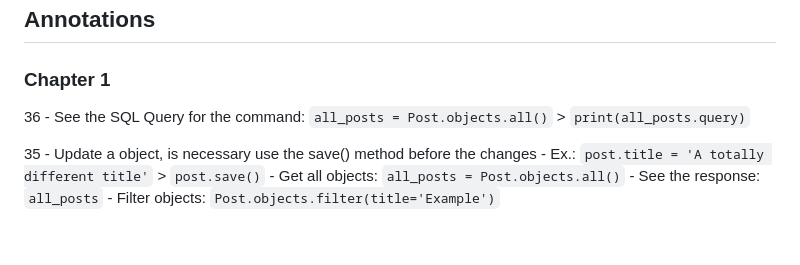
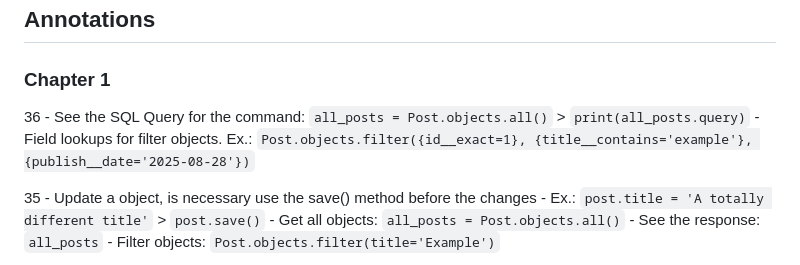
Before and after one commit to Kecbm/blog-application, a Markdown page: README.md, the part around the change. GitHub-like rendering; blank space fills up the shorter version.

Commit message:
:memo: using field lookups

```diff
--- a/README.md
+++ b/README.md
@@ -47,6 +47,7 @@ This is a blog application created with Django.
 
 36
     - See the SQL Query for the command: `all_posts = Post.objects.all()` > `print(all_posts.query)`
+    - Field lookups for filter objects. Ex.: `Post.objects.filter({id__exact=1}, {title__contains='example'}, {publish__date='2025-08-28'})`
 
 35
     - Update a object, is necessary use the save() method before the changes
```
